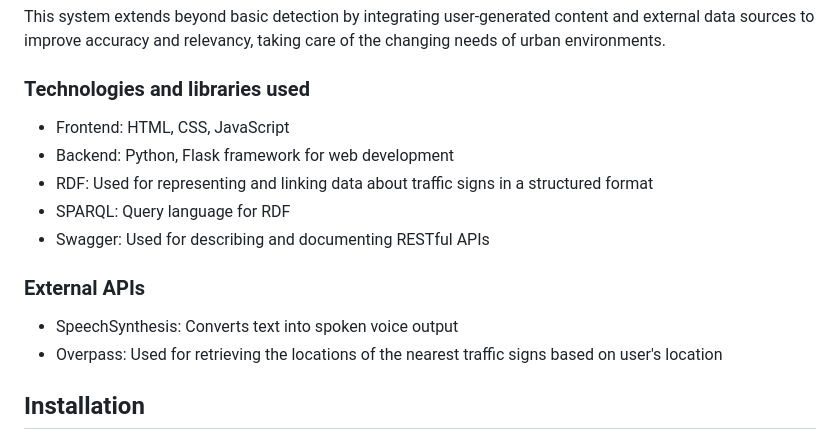
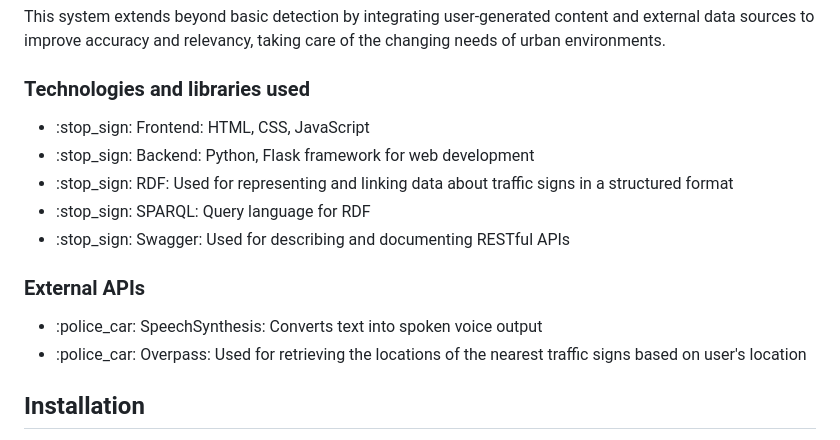
Before and after one commit to Ursu-Ioana-Bianca/Traffic-Sign-Smart-Detector, a Markdown page: README.md, the part around one of its changes. Drawn GitHub-style.

```diff
--- a/README.md
+++ b/README.md
@@ -14,17 +14,17 @@ This system extends beyond basic detection by integrating user-generated content
 ### Technologies and libraries used
 
 <ul>
-  <li>Frontend: HTML, CSS, JavaScript</li>
-  <li>Backend: Python, Flask framework for web development</li>
-  <li>RDF: Used for representing and linking data about traffic signs in a structured format</li>
-  <li>SPARQL: Query language for RDF</li>
-  <li>Swagger: Used for describing and documenting RESTful APIs</li>
+  <li>:stop_sign:	Frontend: HTML, CSS, JavaScript</li>
+  <li>:stop_sign:	Backend: Python, Flask framework for web development</li>
+  <li>:stop_sign:	RDF: Used for representing and linking data about traffic signs in a structured format</li>
+  <li>:stop_sign:	SPARQL: Query language for RDF</li>
+  <li>:stop_sign:	Swagger: Used for describing and documenting RESTful APIs</li>
 </ul>
 
 ### External APIs
 <ul>
-  <li>SpeechSynthesis: Converts text into spoken voice output</li>
-  <li>Overpass: Used for retrieving the locations of the nearest traffic signs based on user's location</li>
+  <li>:police_car:	SpeechSynthesis: Converts text into spoken voice output</li>
+  <li>:police_car:	Overpass: Used for retrieving the locations of the nearest traffic signs based on user's location</li>
 </ul>
 
 ## Installation
```
Also changed, not shown: other parts of README.md (+3 -3 lines).
